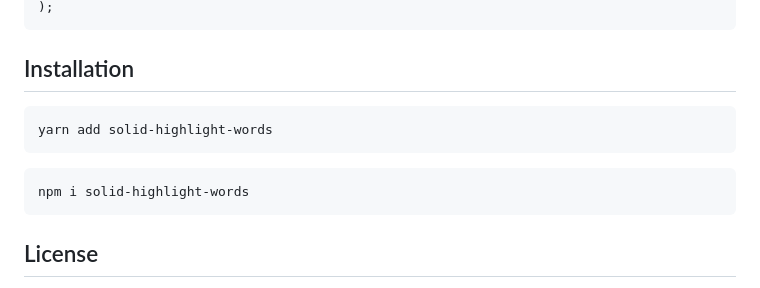
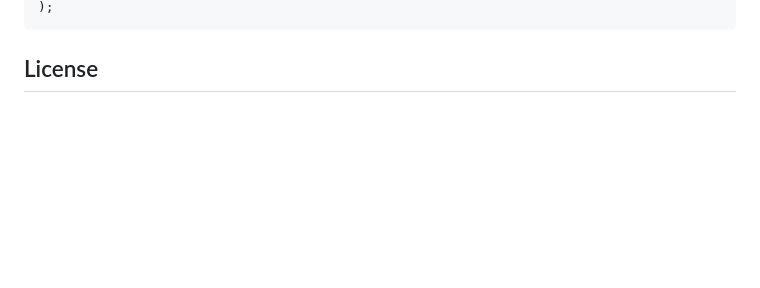
Before and after one commit to aidanaden/solid-highlight-words, a Markdown page: README.md, the part around the change printed below. Rendered like a GitHub page; blank space fills up the shorter version.

````diff
--- a/README.md
+++ b/README.md
@@ -95,14 +95,4 @@ const Highlight = ({ children, highlightIdx }) => (
 );
-```
-
-## Installation
-
-```
-yarn add solid-highlight-words
-```
-
-```
-npm i solid-highlight-words
 ```
 
 ## License
````
Also changed, not shown: other parts of README.md (+22 -22 lines).
